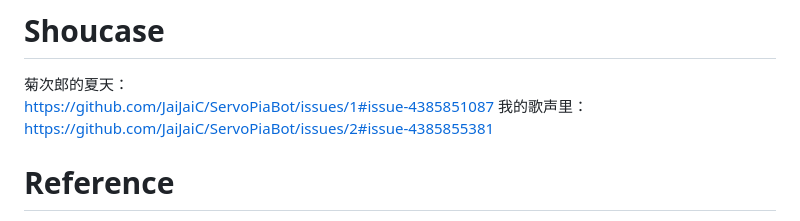
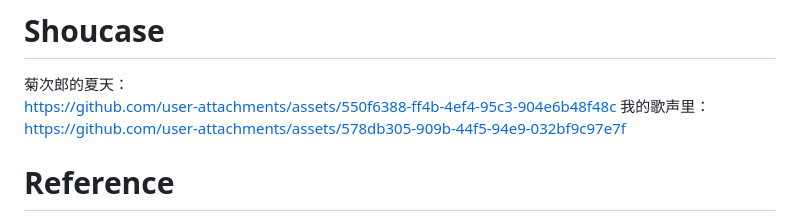
Before and after one commit to JaiJaiC/ServoPiaBot, a Markdown page: README.md, the part around the change. Drawn GitHub-style.

Commit message:
fix: 更新视频直链

```diff
--- a/README.md
+++ b/README.md
@@ -77,9 +77,9 @@ The Code is successfully generated under : F:/backup/portfolio/miniprogram/Servo
 
 # Shoucase
 菊次郎的夏天：<br>
-https://github.com/JaiJaiC/ServoPiaBot/issues/1#issue-4385851087
+https://github.com/user-attachments/assets/550f6388-ff4b-4ef4-95c3-904e6b48f48c
 我的歌声里：<br>
-https://github.com/JaiJaiC/ServoPiaBot/issues/2#issue-4385855381
+https://github.com/user-attachments/assets/578db305-909b-44f5-94e9-032bf9c97e7f
 
 # Reference
 https://github.com/FFtust/automatic_gita.git
```
